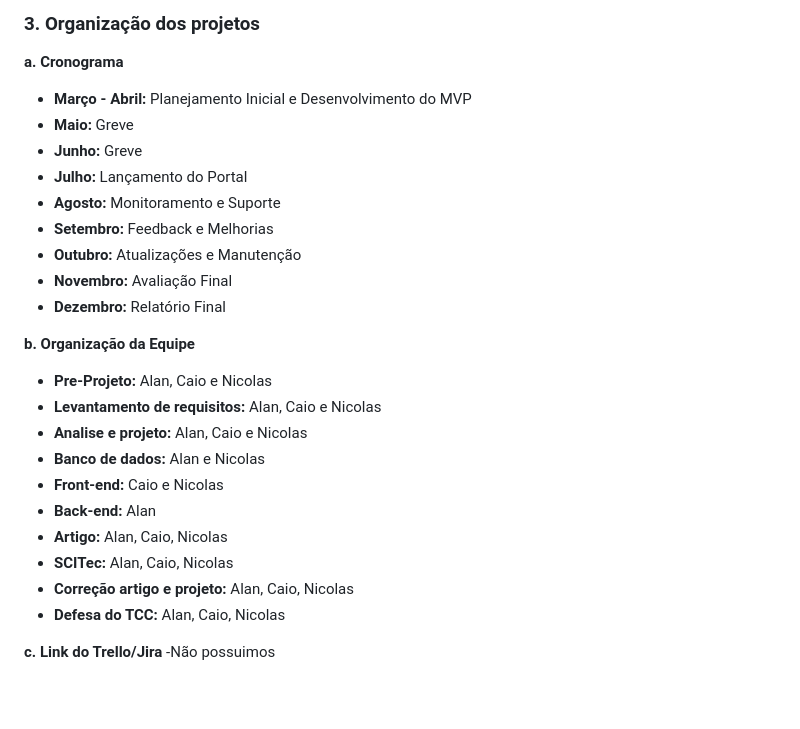
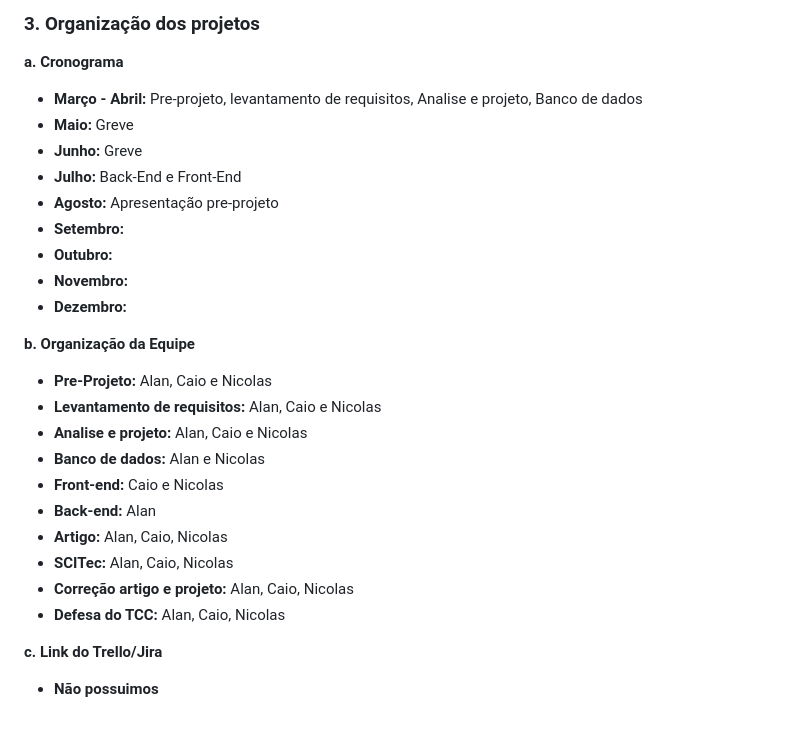
Before and after one commit to NiccoCoder/oportunIF_IFPR, a Markdown page: README.md, the part around the change. GitHub-like rendering; blank space fills up the shorter version.

```diff
--- a/README.md
+++ b/README.md
@@ -79,15 +79,15 @@ c. Link da Prototipação
 
  **a. Cronograma**
 
-- **Março - Abril:** Planejamento Inicial e Desenvolvimento do MVP
+- **Março - Abril:** Pre-projeto, levantamento de requisitos, Analise e projeto, Banco de dados
 - **Maio:** Greve
 - **Junho:** Greve
-- **Julho:** Lançamento do Portal
-- **Agosto:** Monitoramento e Suporte
-- **Setembro:** Feedback e Melhorias
-- **Outubro:** Atualizações e Manutenção
-- **Novembro:** Avaliação Final
-- **Dezembro:** Relatório Final
+- **Julho:** Back-End e Front-End
+- **Agosto:** Apresentação pre-projeto
+- **Setembro:**
+- **Outubro:**
+- **Novembro:**
+- **Dezembro:**
 
  **b. Organização da Equipe**
 
@@ -103,4 +103,5 @@ c. Link da Prototipação
 - **Defesa do TCC:** Alan, Caio, Nicolas
 
 **c. Link do Trello/Jira**
--Não possuimos
+
+- **Não possuimos**
```
